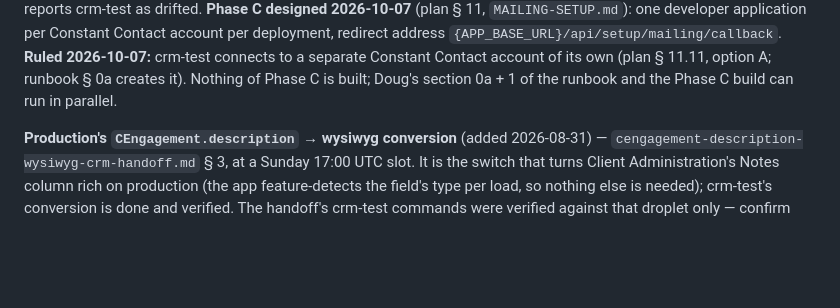
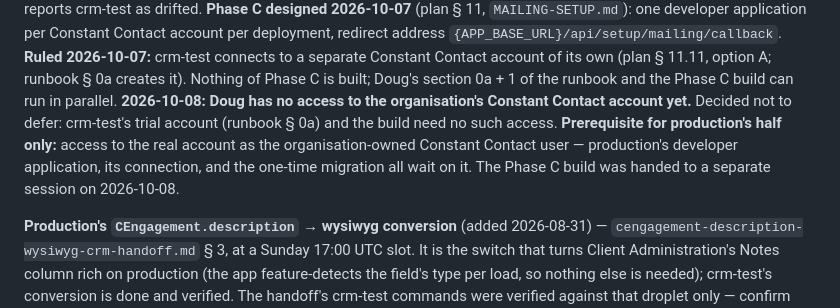
Before and after one commit to dbower44022/cbm-client-intake, a Markdown page: OPEN-ITEMS.md, the part around the change. Rendered like a GitHub page; blank space fills up the shorter version.

```diff
--- a/OPEN-ITEMS.md
+++ b/OPEN-ITEMS.md
@@ -376,7 +376,13 @@ address `{APP_BASE_URL}/api/setup/mailing/callback`. **Ruled 2026-10-07:**
 crm-test connects to a separate Constant Contact account of its own
 (plan § 11.11, option A; runbook § 0a creates it). Nothing of Phase C is
 built; Doug's section 0a + 1 of the runbook and the Phase C build can run
-in parallel.
+in parallel. **2026-10-08: Doug has no access to the organisation's Constant
+Contact account yet.** Decided not to defer: crm-test's trial account
+(runbook § 0a) and the build need no such access. **Prerequisite for
+production's half only:** access to the real account as the
+organisation-owned Constant Contact user — production's developer
+application, its connection, and the one-time migration all wait on it.
+The Phase C build was handed to a separate session on 2026-10-08.
 
 **Production's `CEngagement.description` → wysiwyg conversion** (added
 2026-08-31) — `cengagement-description-wysiwyg-crm-handoff.md` § 3, at a
```
Also changed, not shown: prds/mailing-list-and-event-sponsorship-plan.md (+14 -1 lines).
